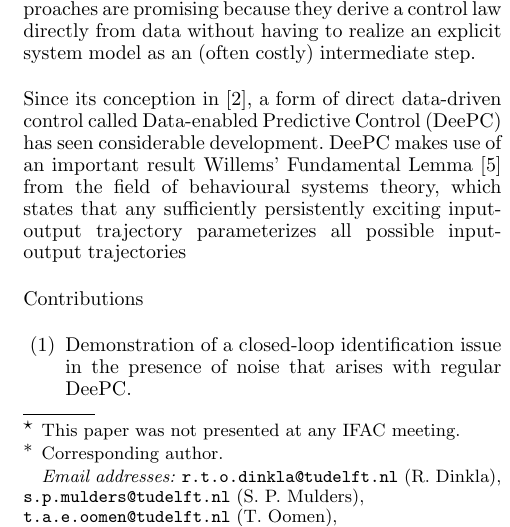
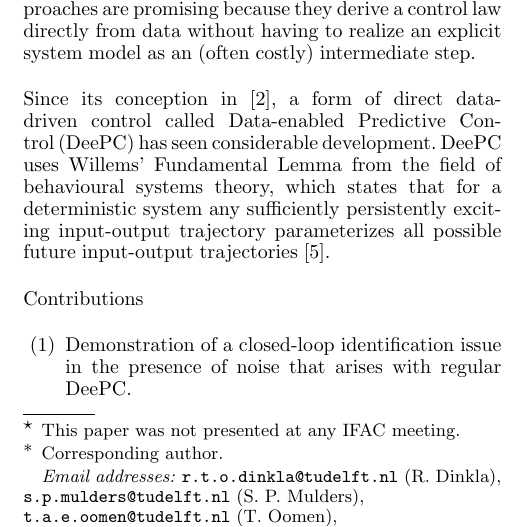
Before and after one commit to TUDelft-DataDrivenControl/Automatica2024_CL-DeePC, a LaTeX document (autosam.tex, which reads sections/1_intro.tex): part of one column of page 1 of 3, cut so that both start at the same text. Compiled offline with pdfLaTeX.

Commit message:
Update on Overleaf.

```diff
--- a/sections/1_intro.tex
+++ b/sections/1_intro.tex
@@ -1,7 +1,7 @@
 \section{Introduction}
 Trends of increasing data availability as well as increasing system complexity make a compelling case for data-driven control methods as an alternative to model-based approaches~\cite{Hou2013}. Whilst data can be used with indirect data-driven approaches to synthesise a model by means of system identification, direct data-driven control approaches are promising because they derive a control law directly from data without having to realize an explicit system model as an (often costly) intermediate step.
 
-Since its conception in~\cite{Coulson2019}, a form of direct data-driven control called \ac{DeePC} has seen considerable development. \ac{DeePC} makes use of an important result  Willems' Fundamental Lemma~\cite{Willems2005} from the field of behavioural systems theory, which states that any sufficiently persistently exciting input-output trajectory parameterizes all possible input-output trajectories
+Since its conception in~\cite{Coulson2019}, a form of direct data-driven control called \ac{DeePC} has seen considerable development. \ac{DeePC} uses Willems' Fundamental Lemma from the field of behavioural systems theory, which states that for a deterministic system any sufficiently persistently exciting input-output trajectory parameterizes all possible future input-output trajectories~\cite{Willems2005}.
 
 
 Contributions
```
